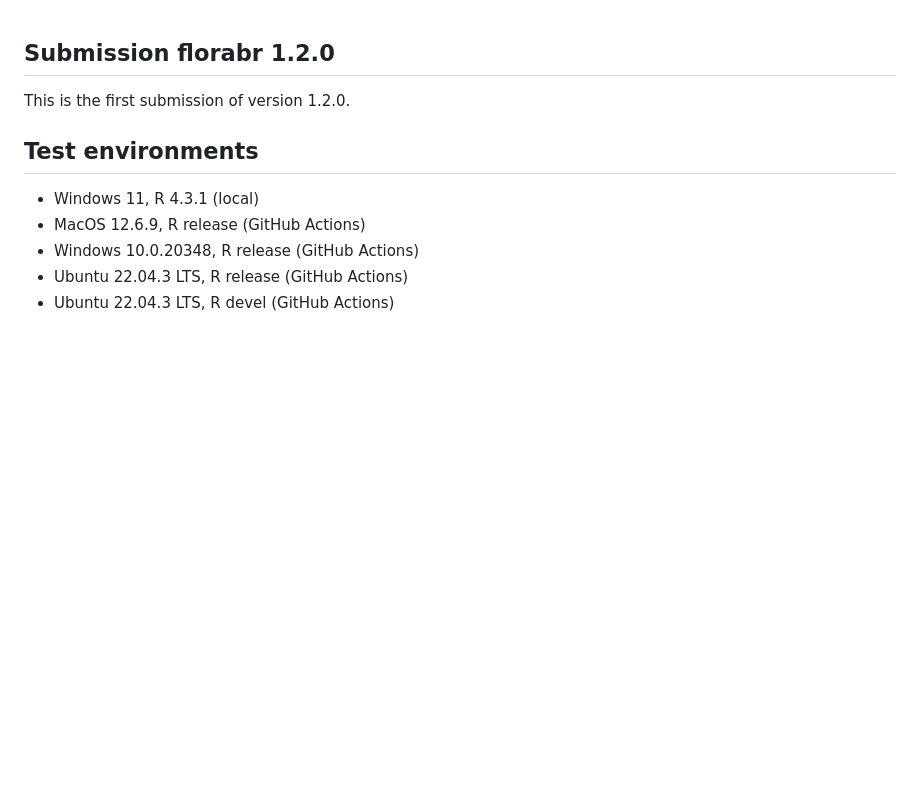
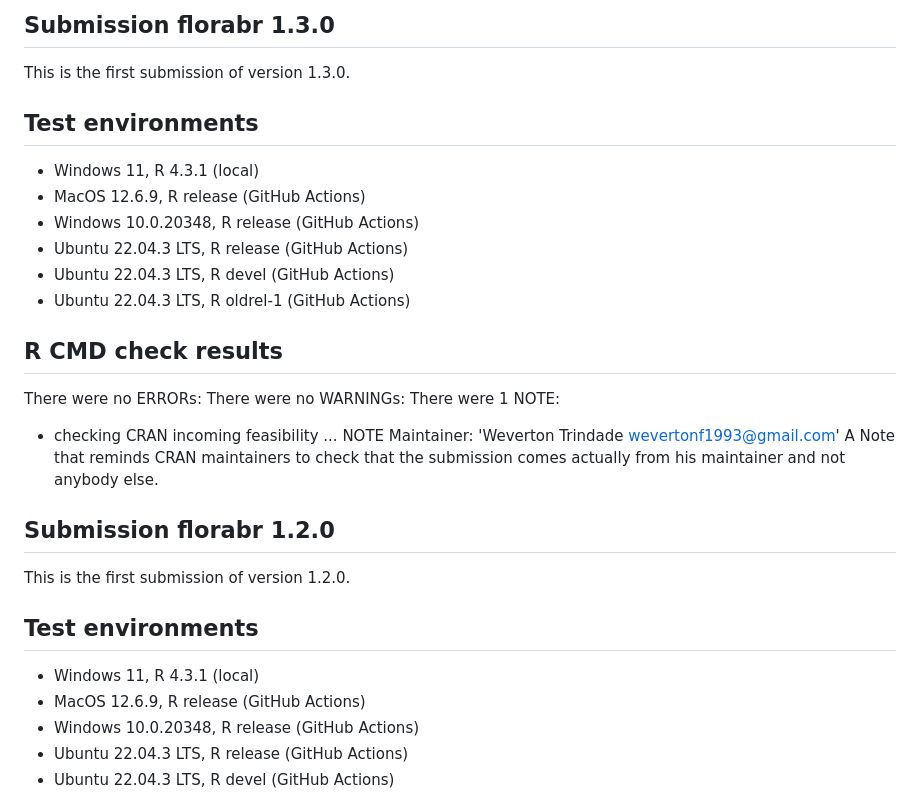
Before and after one commit to wevertonbio/florabr, a Markdown page: cran-comments.md, the part around the change. GitHub-like rendering; blank space fills up the shorter version.

Commit message:
cran-comments first submission of version 1.3.0

```diff
--- a/cran-comments.md
+++ b/cran-comments.md
@@ -1,3 +1,23 @@
+##  Submission florabr 1.3.0
+This is the first submission of version 1.3.0.
+
+## Test environments
+* Windows 11, R 4.3.1 (local)
+* MacOS 12.6.9, R release (GitHub Actions)
+* Windows 10.0.20348, R release (GitHub Actions)
+* Ubuntu 22.04.3 LTS, R release (GitHub Actions)
+* Ubuntu 22.04.3 LTS, R devel (GitHub Actions)
+* Ubuntu 22.04.3 LTS, R oldrel-1 (GitHub Actions)
+
+## R CMD check results
+There were no ERRORs:
+There were no WARNINGs:
+There were 1 NOTE:
+* checking CRAN incoming feasibility ... NOTE
+Maintainer: 'Weverton Trindade <wevertonf1993@gmail.com>'
+A Note that reminds CRAN maintainers to check that the submission comes actually from his maintainer and not anybody else.
+
+
 ##  Submission florabr 1.2.0
 This is the first submission of version 1.2.0.
 
```
